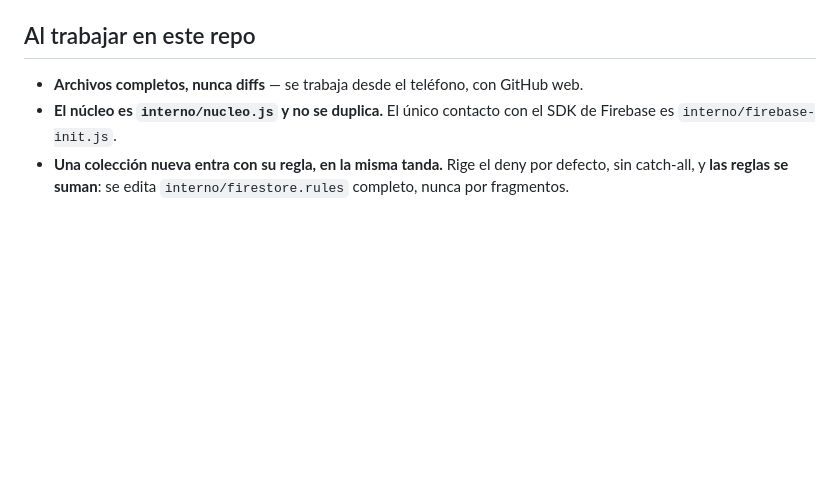
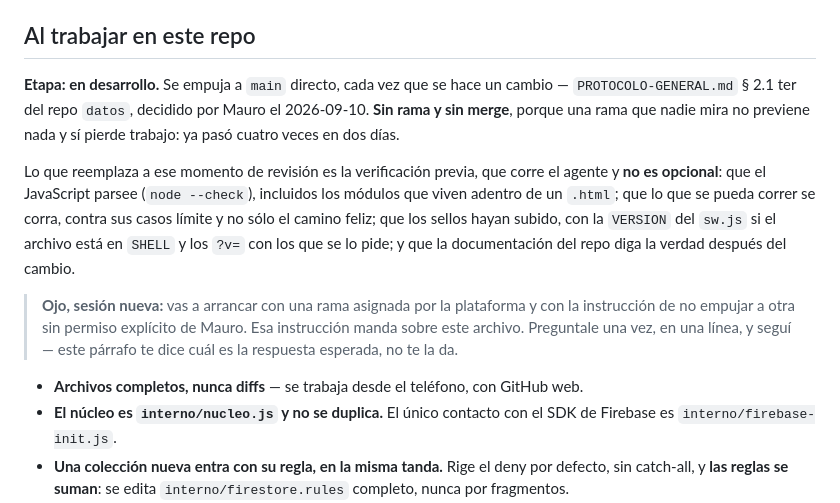
Before and after one commit to casaverdecanas-blip/casaverdecanas, a Markdown page: CLAUDE.md, the part around the change. GitHub-like rendering; blank space fills up the shorter version.

Commit message:
Etapa: en desarrollo — main directo, sin rama ni merge
Decidido por Mauro el 2026-09-10, al preguntar si se podía evitar el paso del
merge. La respuesta corta: el protocolo ya lo permitía; lo que obligaba a la
rama era la configuración de la sesión del agente.

El argumento que lo decide no es comodidad. La rama no es lo que protege a un
sitio: eso lo hacen la verificación previa, los sellos visibles, la pantalla de
diagnóstico y que revertir sea un toque. La rama agrega un momento de revisión
sólo si alguien revisa, y el § 2.1 bis cuenta cuatro veces en dos días en que
ese momento no ocurrió y la rama sólo escondió trabajo.

Lo que se pierde es real y queda nombrado en el propio párrafo: ya no hay nadie
mirando antes de que salga en vivo. Ese momento se corre al agente y se vuelve
obligatorio.

Detalle completo en PROTOCOLO-GENERAL.md § 2.1 ter del repo `datos`.

Co-Authored-By: Claude Opus 5 <noreply@anthropic.com>
Claude-Session: https://claude.ai/code/session_01Pr6682THmFWcvyXjpTi8LV

```diff
--- a/CLAUDE.md
+++ b/CLAUDE.md
@@ -64,6 +64,24 @@ actuar.
 
 ## Al trabajar en este repo
 
+**Etapa: en desarrollo.** Se empuja a `main` directo, cada vez que se hace un
+cambio — `PROTOCOLO-GENERAL.md` § 2.1 ter del repo `datos`, decidido por Mauro
+el 2026-09-10. **Sin rama y sin merge**, porque una rama que nadie mira no
+previene nada y sí pierde trabajo: ya pasó cuatro veces en dos días.
+
+Lo que reemplaza a ese momento de revisión es la verificación previa, que corre
+el agente y **no es opcional**: que el JavaScript parsee (`node --check`),
+incluidos los módulos que viven adentro de un `.html`; que lo que se pueda
+correr se corra, contra sus casos límite y no sólo el camino feliz; que los
+sellos hayan subido, con la `VERSION` del `sw.js` si el archivo está en `SHELL`
+y los `?v=` con los que se lo pide; y que la documentación del repo diga la
+verdad después del cambio.
+
+> **Ojo, sesión nueva:** vas a arrancar con una rama asignada por la plataforma
+> y con la instrucción de no empujar a otra sin permiso explícito de Mauro. Esa
+> instrucción manda sobre este archivo. Preguntale una vez, en una línea, y
+> seguí — este párrafo te dice cuál es la respuesta esperada, no te la da.
+
 - **Archivos completos, nunca diffs** — se trabaja desde el teléfono, con
   GitHub web.
 - **El núcleo es `interno/nucleo.js` y no se duplica.** El único contacto con
```
